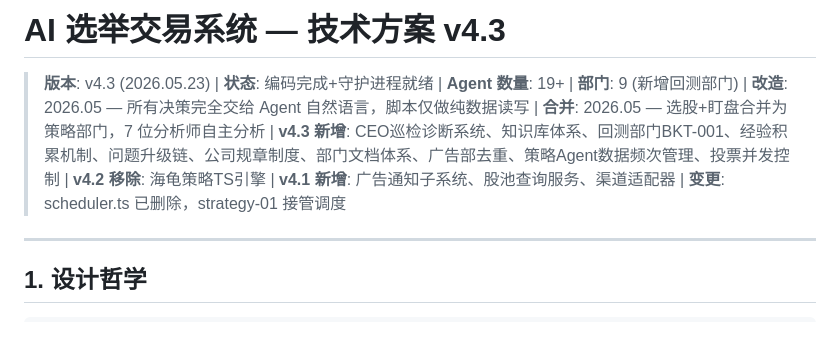
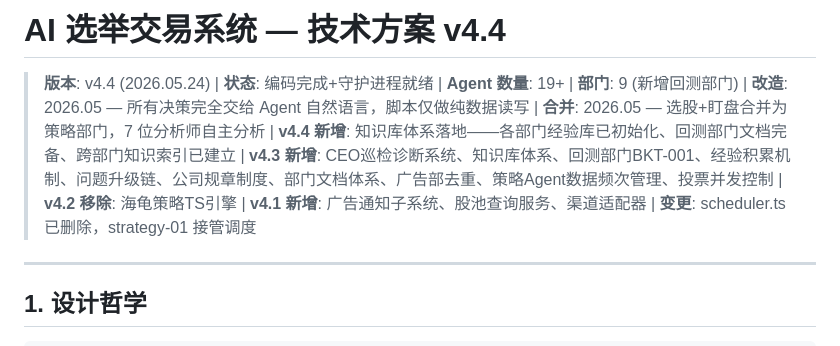
Before and after one commit to fantian007/hermes-trading-system, a Markdown page: docs/architecture.md, the part around one of its changes. Drawn GitHub-style.

```diff
--- a/docs/architecture.md
+++ b/docs/architecture.md
@@ -1,6 +1,6 @@
-# AI 选举交易系统 — 技术方案 v4.3
+# AI 选举交易系统 — 技术方案 v4.4
 
-> **版本**: v4.3 (2026.05.23) | **状态**: 编码完成+守护进程就绪 | **Agent 数量**: 19+ | **部门**: 9 (新增回测部门) | **改造**: 2026.05 — 所有决策完全交给 Agent 自然语言，脚本仅做纯数据读写 | **合并**: 2026.05 — 选股+盯盘合并为策略部门，7 位分析师自主分析 | **v4.3 新增**: CEO巡检诊断系统、知识库体系、回测部门BKT-001、经验积累机制、问题升级链、公司规章制度、部门文档体系、广告部去重、策略Agent数据频次管理、投票并发控制 | **v4.2 移除**: 海龟策略TS引擎 | **v4.1 新增**: 广告通知子系统、股池查询服务、渠道适配器 | **变更**: scheduler.ts 已删除，strategy-01 接管调度
+> **版本**: v4.4 (2026.05.24) | **状态**: 编码完成+守护进程就绪 | **Agent 数量**: 19+ | **部门**: 9 (新增回测部门) | **改造**: 2026.05 — 所有决策完全交给 Agent 自然语言，脚本仅做纯数据读写 | **合并**: 2026.05 — 选股+盯盘合并为策略部门，7 位分析师自主分析 | **v4.4 新增**: 知识库体系落地——各部门经验库已初始化、回测部门文档完备、跨部门知识索引已建立 | **v4.3 新增**: CEO巡检诊断系统、知识库体系、回测部门BKT-001、经验积累机制、问题升级链、公司规章制度、部门文档体系、广告部去重、策略Agent数据频次管理、投票并发控制 | **v4.2 移除**: 海龟策略TS引擎 | **v4.1 新增**: 广告通知子系统、股池查询服务、渠道适配器 | **变更**: scheduler.ts 已删除，strategy-01 接管调度
 
 ---
 
```
Also changed, not shown: other parts of docs/architecture.md (+37 -0 lines).
